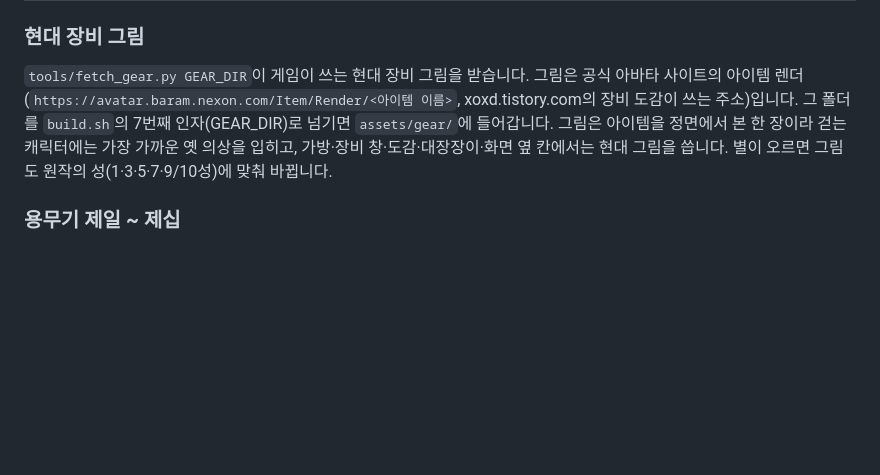
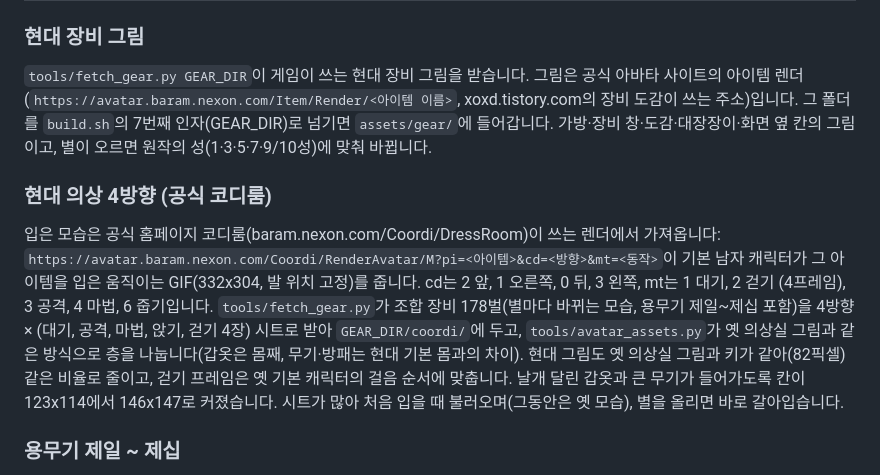
Before and after one commit to hhh6593/minimal-kafka, a Markdown page: baram-survivors-android/README.md, the part around the change. Rendered like a GitHub page; blank space fills up the shorter version.

Commit message:
Document the dress-room four-way looks
Co-Authored-By: Claude Opus 5.5 <noreply@anthropic.com>
Claude-Session: https://claude.ai/code/session_01LCfg2ukk4pLxB3zK2qpurg

```diff
--- a/baram-survivors-android/README.md
+++ b/baram-survivors-android/README.md
@@ -332,9 +332,19 @@ TITLE에 보입니다. 진행은 모든 직업을 합쳐 셉니다.
 
 `tools/fetch_gear.py GEAR_DIR`이 게임이 쓰는 현대 장비 그림을 받습니다. 그림은 공식 아바타 사이트의 아이템
 렌더(`https://avatar.baram.nexon.com/Item/Render/<아이템 이름>`, xoxd.tistory.com의 장비 도감이 쓰는 주소)입니다.
-그 폴더를 `build.sh`의 7번째 인자(GEAR_DIR)로 넘기면 `assets/gear/`에 들어갑니다. 그림은 아이템을 정면에서 본 한 장이라
-걷는 캐릭터에는 가장 가까운 옛 의상을 입히고, 가방·장비 창·도감·대장장이·화면 옆 칸에서는 현대 그림을 씁니다.
-별이 오르면 그림도 원작의 성(1·3·5·7·9/10성)에 맞춰 바뀝니다.
+그 폴더를 `build.sh`의 7번째 인자(GEAR_DIR)로 넘기면 `assets/gear/`에 들어갑니다. 가방·장비 창·도감·대장장이·화면 옆
+칸의 그림이고, 별이 오르면 원작의 성(1·3·5·7·9/10성)에 맞춰 바뀝니다.
+
+### 현대 의상 4방향 (공식 코디룸)
+
+입은 모습은 공식 홈페이지 코디룸(baram.nexon.com/Coordi/DressRoom)이 쓰는 렌더에서 가져옵니다:
+`https://avatar.baram.nexon.com/Coordi/RenderAvatar/M?pi=<아이템>&cd=<방향>&mt=<동작>`이 기본 남자 캐릭터가 그
+아이템을 입은 움직이는 GIF(332x304, 발 위치 고정)를 줍니다. cd는 2 앞, 1 오른쪽, 0 뒤, 3 왼쪽, mt는 1 대기, 2 걷기
+(4프레임), 3 공격, 4 마법, 6 줍기입니다. `tools/fetch_gear.py`가 조합 장비 178벌(별마다 바뀌는 모습, 용무기 제일~제십 포함)을
+4방향 × (대기, 공격, 마법, 앉기, 걷기 4장) 시트로 받아 `GEAR_DIR/coordi/`에 두고, `tools/avatar_assets.py`가 옛 의상실
+그림과 같은 방식으로 층을 나눕니다(갑옷은 몸째, 무기·방패는 현대 기본 몸과의 차이). 현대 그림도 옛 의상실 그림과 키가
+같아(82픽셀) 같은 비율로 줄이고, 걷기 프레임은 옛 기본 캐릭터의 걸음 순서에 맞춥니다. 날개 달린 갑옷과 큰 무기가 들어가도록
+칸이 123x114에서 146x147로 커졌습니다. 시트가 많아 처음 입을 때 불러오며(그동안은 옛 모습), 별을 올리면 바로 갈아입습니다.
 
 ### 용무기 제일 ~ 제십
 
```
